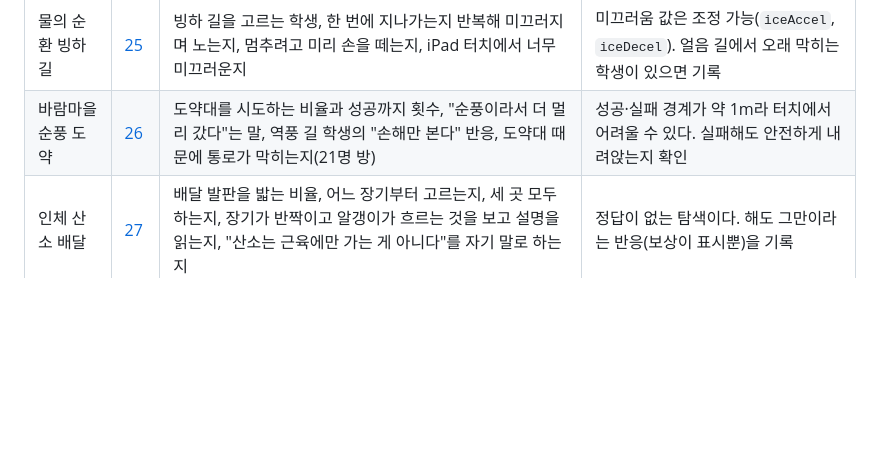
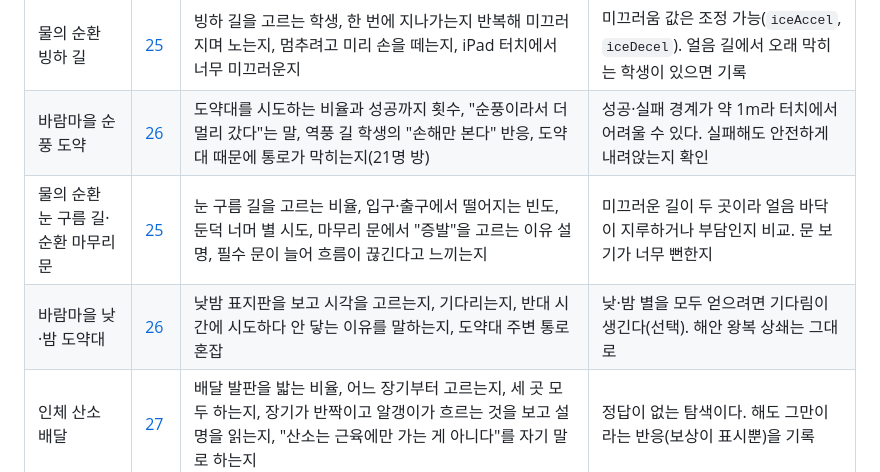
Before and after one commit to joonssem/fallschool, a Markdown page: docs/12-교실-시험-관찰지.md, the part around the change. Rendered like a GitHub page; blank space fills up the shorter version.

Commit message:
Add water gate and coast jump items to observation sheet
Co-Authored-By: Claude Sonnet 5.5 <noreply@anthropic.com>

```diff
--- a/docs/12-교실-시험-관찰지.md
+++ b/docs/12-교실-시험-관찰지.md
@@ -98,6 +98,8 @@
 | 물의 순환 증발 상승기 | [24](24-물의순환-증발상승기.md) | 두 상승기를 모두 타는가, 계단을 고르는가, 햇빛 쪽이 빠른 이유를 "따뜻해서"라고 말하는가, 초록 불을 보고 타는가 | 대기 포함 시간이 계단보다 길 수 있다(봇 측정). 별 때문에 타는지 구분하기 |
 | 물의 순환 빙하 길 | [25](25-물의순환-빙하길.md) | 빙하 길을 고르는 학생, 한 번에 지나가는지 반복해 미끄러지며 노는지, 멈추려고 미리 손을 떼는지, iPad 터치에서 너무 미끄러운지 | 미끄러움 값은 조정 가능(`iceAccel`, `iceDecel`). 얼음 길에서 오래 막히는 학생이 있으면 기록 |
 | 바람마을 순풍 도약 | [26](26-바람마을-순풍도약.md) | 도약대를 시도하는 비율과 성공까지 횟수, "순풍이라서 더 멀리 갔다"는 말, 역풍 길 학생의 "손해만 본다" 반응, 도약대 때문에 통로가 막히는지(21명 방) | 성공·실패 경계가 약 1m라 터치에서 어려울 수 있다. 실패해도 안전하게 내려앉는지 확인 |
+| 물의 순환 눈 구름 길·순환 마무리 문 | [25](25-물의순환-빙하길.md) | 눈 구름 길을 고르는 비율, 입구·출구에서 떨어지는 빈도, 둔덕 너머 별 시도, 마무리 문에서 "증발"을 고르는 이유 설명, 필수 문이 늘어 흐름이 끊긴다고 느끼는지 | 미끄러운 길이 두 곳이라 얼음 바닥이 지루하거나 부담인지 비교. 문 보기가 너무 뻔한지 |
+| 바람마을 낮·밤 도약대 | [26](26-바람마을-순풍도약.md) | 낮밤 표지판을 보고 시각을 고르는지, 기다리는지, 반대 시간에 시도하다 안 닿는 이유를 말하는지, 도약대 주변 통로 혼잡 | 낮·밤 별을 모두 얻으려면 기다림이 생긴다(선택). 해안 왕복 상쇄는 그대로 |
 | 인체 산소 배달 | [27](27-인체-산소배달.md) | 배달 발판을 밟는 비율, 어느 장기부터 고르는지, 세 곳 모두 하는지, 장기가 반짝이고 알갱이가 흐르는 것을 보고 설명을 읽는지, "산소는 근육에만 가는 게 아니다"를 자기 말로 하는지 | 정답이 없는 탐색이다. 해도 그만이라는 반응(보상이 표시뿐)을 기록 |
 
 공통 질문(맵당 1~2개): 선택 활동을 해 본 이유와 안 한 이유, "다시 하고 싶은 구간"과 "재미가 줄었던 순간". 교사의 의견(바람마을 학습 내용 충실, 물의 순환이 단순함)은 교사 보고로 기록하고 학생 반응과 구분한다.
```
